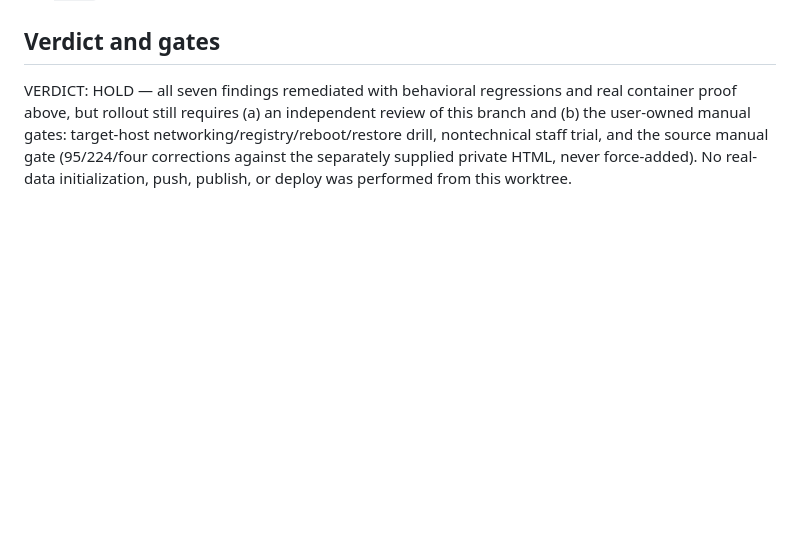
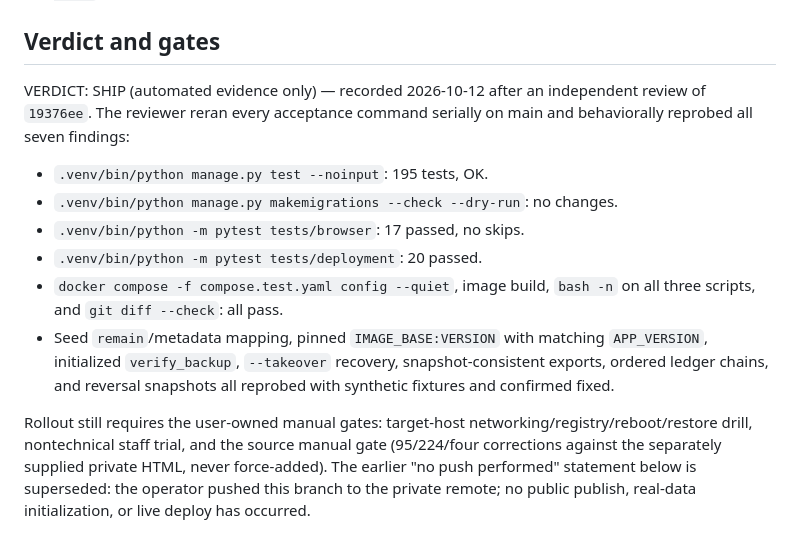
Before and after one commit to DrSchnitzel57/NZ-Supplies-Tracker, a Markdown page: docs/REVIEW.md, the part around the change. GitHub-like rendering; blank space fills up the shorter version.

Commit message:
docs: record independent SHIP of automated evidence, manual gates separate

```diff
--- a/docs/REVIEW.md
+++ b/docs/REVIEW.md
@@ -175,10 +175,24 @@ test is skipped.
 
 ## Verdict and gates
 
-VERDICT: HOLD — all seven findings remediated with behavioral regressions and
-real container proof above, but rollout still requires (a) an independent
-review of this branch and (b) the user-owned manual gates: target-host
+VERDICT: SHIP (automated evidence only) — recorded 2026-10-12 after an
+independent review of `19376ee`. The reviewer reran every acceptance
+command serially on main and behaviorally reprobed all seven findings:
+
+- `.venv/bin/python manage.py test --noinput`: 195 tests, OK.
+- `.venv/bin/python manage.py makemigrations --check --dry-run`: no changes.
+- `.venv/bin/python -m pytest tests/browser`: 17 passed, no skips.
+- `.venv/bin/python -m pytest tests/deployment`: 20 passed.
+- `docker compose -f compose.test.yaml config --quiet`, image build,
+  `bash -n` on all three scripts, and `git diff --check`: all pass.
+- Seed `remain`/metadata mapping, pinned `IMAGE_BASE:VERSION` with matching
+  `APP_VERSION`, initialized `verify_backup`, `--takeover` recovery,
+  snapshot-consistent exports, ordered ledger chains, and reversal snapshots
+  all reprobed with synthetic fixtures and confirmed fixed.
+
+Rollout still requires the user-owned manual gates: target-host
 networking/registry/reboot/restore drill, nontechnical staff trial, and the
 source manual gate (95/224/four corrections against the separately supplied
-private HTML, never force-added). No real-data initialization, push, publish,
-or deploy was performed from this worktree.
+private HTML, never force-added). The earlier "no push performed" statement
+below is superseded: the operator pushed this branch to the private remote;
+no public publish, real-data initialization, or live deploy has occurred.
```
Also changed, not shown: docs/ROADMAP.md (+1 -1 lines).
